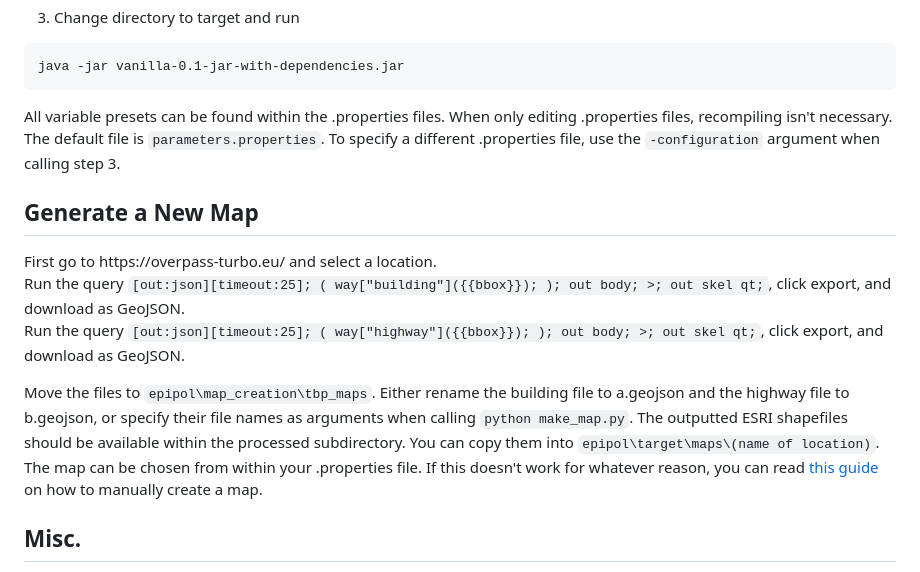
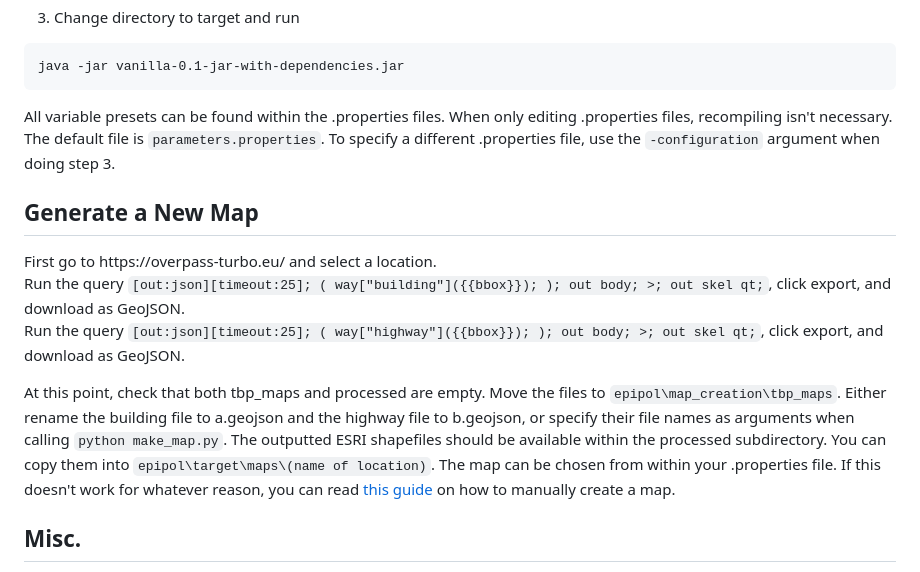
Before and after one commit to amirih/epipol, a Markdown page: README.md, the part around the change. GitHub-like rendering.

````diff
--- a/README.md
+++ b/README.md
@@ -37,7 +37,7 @@ mvn org.apache.maven.plugins:maven-resources-plugin:2.6:resources org.apache.mav
 ```
 java -jar vanilla-0.1-jar-with-dependencies.jar
 ```
-All variable presets can be found within the .properties files. When only editing .properties files, recompiling isn't necessary. The default file is `parameters.properties`. To specify a different .properties file, use the `-configuration` argument when calling step 3.
+All variable presets can be found within the .properties files. When only editing .properties files, recompiling isn't necessary. The default file is `parameters.properties`. To specify a different .properties file, use the `-configuration` argument when doing step 3.
 
 <h2>Generate a New Map</h2>
 First go to <href>https://overpass-turbo.eu/</href> and select a location.<br>
@@ -45,7 +45,7 @@ First go to <href>https://overpass-turbo.eu/</href> and select a location.<br>
 Run the query `[out:json][timeout:25]; ( way["building"]({{bbox}}); ); out body; >; out skel qt;`, click export, and download as GeoJSON.<br>
 Run the query `[out:json][timeout:25]; ( way["highway"]({{bbox}}); ); out body; >; out skel qt;`, click export, and download as GeoJSON.<br>
 
-Move the files to `epipol\map_creation\tbp_maps`. Either rename the building file to a.geojson and the highway file to b.geojson, or specify their file names as arguments when calling `python make_map.py`. The outputted ESRI shapefiles should be available within the processed subdirectory. You can copy them into `epipol\target\maps\(name of location)`. The map can be chosen from within your .properties file. If this doesn't work for whatever reason, you can read [this guide](map.md) on how to manually create a map.
+At this point, check that both tbp_maps and processed are empty. Move the files to `epipol\map_creation\tbp_maps`. Either rename the building file to a.geojson and the highway file to b.geojson, or specify their file names as arguments when calling `python make_map.py`. The outputted ESRI shapefiles should be available within the processed subdirectory. You can copy them into `epipol\target\maps\(name of location)`. The map can be chosen from within your .properties file. If this doesn't work for whatever reason, you can read [this guide](map.md) on how to manually create a map.
 
 <h2>Misc.</h2>
 
````
